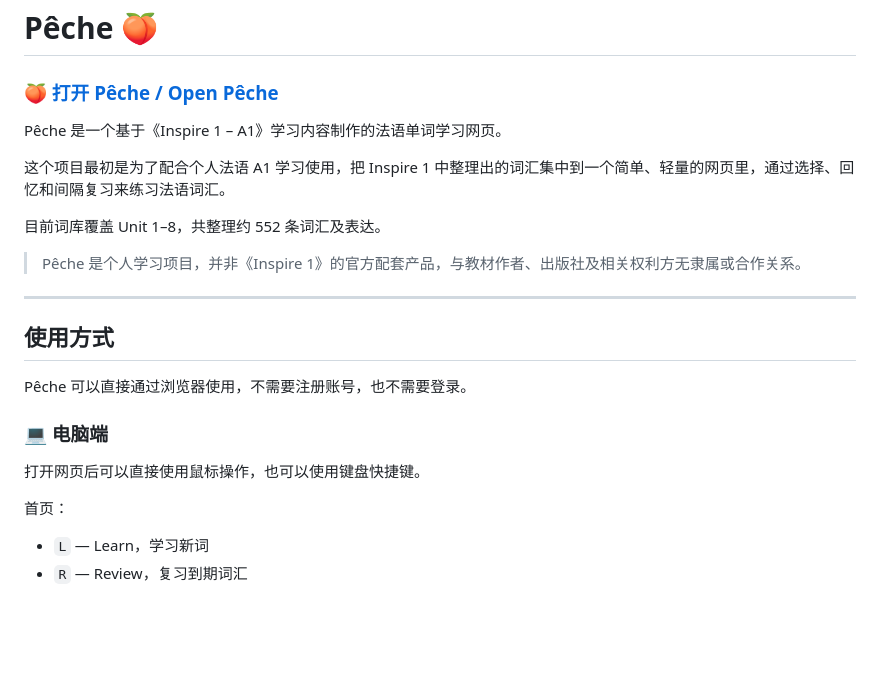
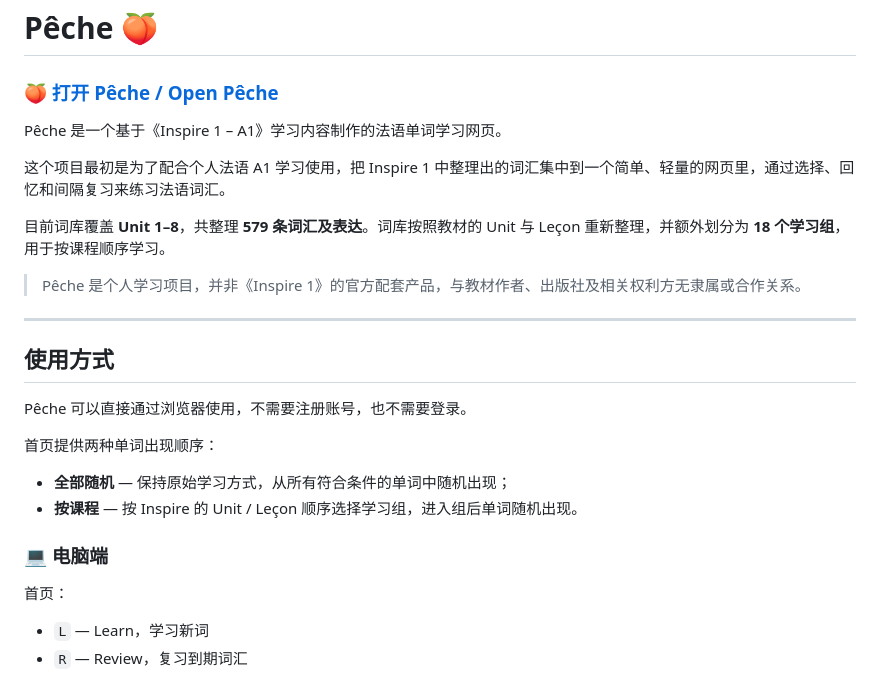
Before and after one commit to SamuelVampire/SV.peche, a Markdown page: README.md, the part around one of its changes. Drawn GitHub-style; blank space fills up the shorter version.

```diff
--- a/README.md
+++ b/README.md
@@ -1,13 +1,12 @@
 # Pêche 🍑
 
 ### [🍑 打开 Pêche / Open Pêche](https://samuelvampire.github.io/SV.peche/)
-
 
 Pêche 是一个基于《Inspire 1 – A1》学习内容制作的法语单词学习网页。
 
 这个项目最初是为了配合个人法语 A1 学习使用，把 Inspire 1 中整理出的词汇集中到一个简单、轻量的网页里，通过选择、回忆和间隔复习来练习法语词汇。
 
-目前词库覆盖 Unit 1–8，共整理约 552 条词汇及表达。
+目前词库覆盖 **Unit 1–8**，共整理 **579 条词汇及表达**。词库按照教材的 Unit 与 Leçon 重新整理，并额外划分为 **18 个学习组**，用于按课程顺序学习。
 
 > Pêche 是个人学习项目，并非《Inspire 1》的官方配套产品，与教材作者、出版社及相关权利方无隶属或合作关系。
 
@@ -17,9 +16,12 @@ Pêche 是一个基于《Inspire 1 – A1》学习内容制作的法语单词学
 
 Pêche 可以直接通过浏览器使用，不需要注册账号，也不需要登录。
 
+首页提供两种单词出现顺序：
+
+- **全部随机** — 保持原始学习方式，从所有符合条件的单词中随机出现；
+- **按课程** — 按 Inspire 的 Unit / Leçon 顺序选择学习组，进入组后单词随机出现。
+
 ### 💻 电脑端
-
-打开网页后可以直接使用鼠标操作，也可以使用键盘快捷键。
 
 首页：
 
```
Also changed, not shown: other parts of README.md (+45 -37 lines).
